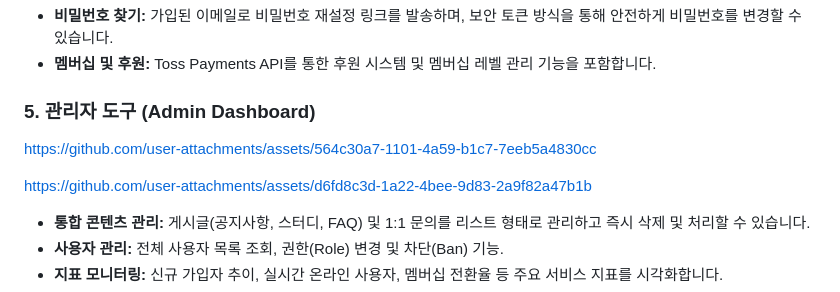
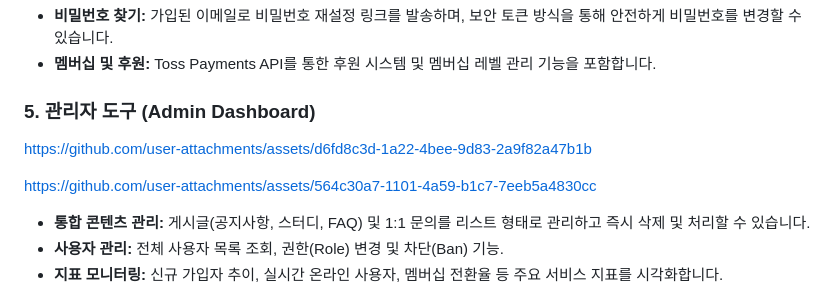
Before and after one commit to yangmunseok/Chess-Valenti, a Markdown page: README.md, the part around the change. Rendered like a GitHub page.

Commit message:
fix Readme
Reordered links and improved formatting in the admin dashboard section.

```diff
--- a/README.md
+++ b/README.md
@@ -32,9 +32,9 @@ https://github.com/user-attachments/assets/2768227f-eb02-46d3-8896-dae46499edae
 
 ### 5. 관리자 도구 (Admin Dashboard)
 
+https://github.com/user-attachments/assets/d6fd8c3d-1a22-4bee-9d83-2a9f82a47b1b
+
 https://github.com/user-attachments/assets/564c30a7-1101-4a59-b1c7-7eeb5a4830cc
-
-https://github.com/user-attachments/assets/d6fd8c3d-1a22-4bee-9d83-2a9f82a47b1b
 
 - **통합 콘텐츠 관리:** 게시글(공지사항, 스터디, FAQ) 및 1:1 문의를 리스트 형태로 관리하고 즉시 삭제 및 처리할 수 있습니다.
 - **사용자 관리:** 전체 사용자 목록 조회, 권한(Role) 변경 및 차단(Ban) 기능.
```
